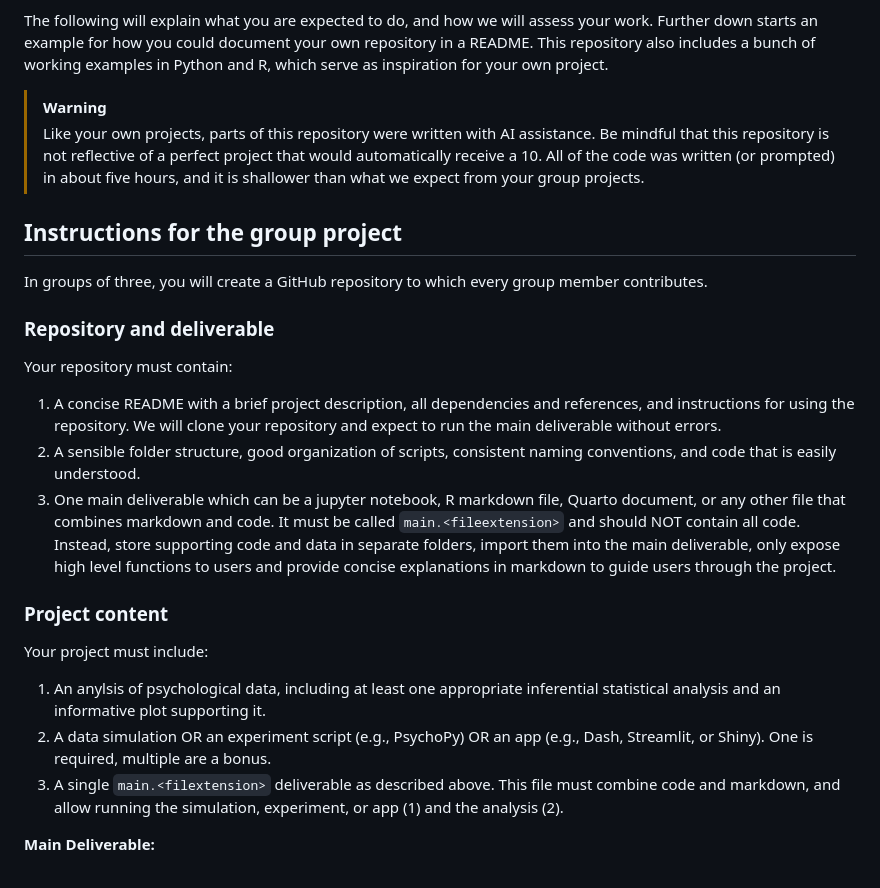
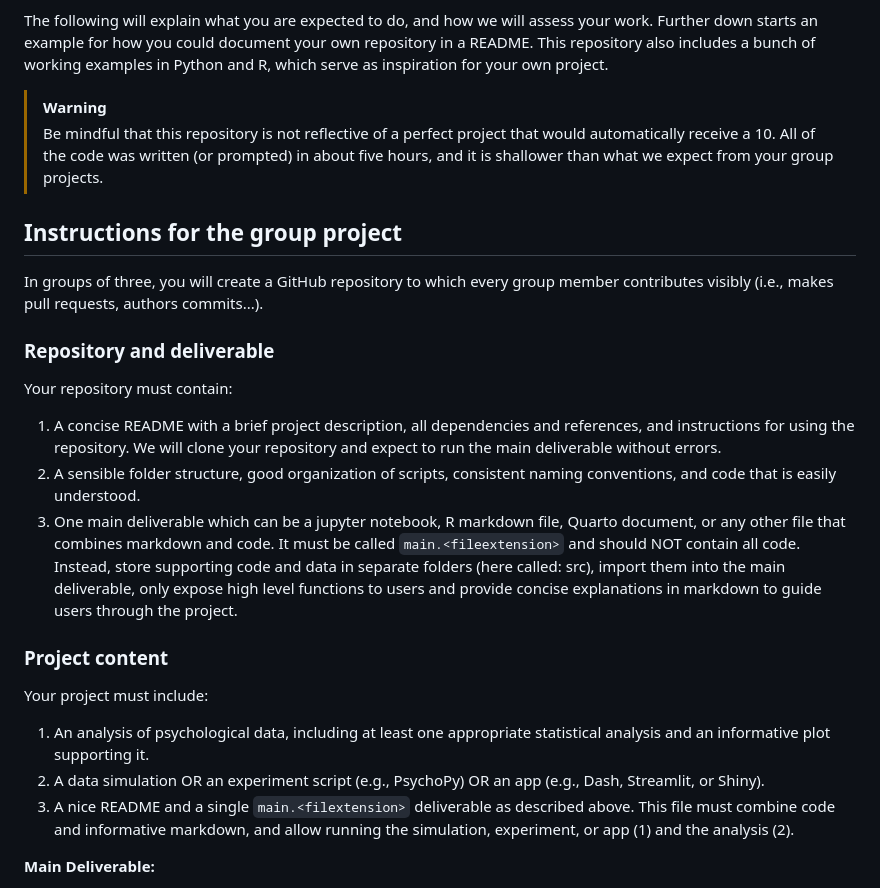
Before and after one commit to lukekorthals/pips-group-project-example, a Markdown page: README.md, the part around one of its changes. Rendered like a GitHub page.

```diff
--- a/README.md
+++ b/README.md
@@ -5,11 +5,11 @@ This repository serves as a template for the group project in the Programming in
 The following will explain what you are expected to do, and how we will assess your work. Further down starts an example for how you could document your own repository in a README. This repository also includes a bunch of working examples in Python and R, which serve as inspiration for your own project.
 
 >[!WARNING]
-> Like your own projects, parts of this repository were written with AI assistance. Be mindful that this repository is not reflective of a perfect project that would automatically receive a 10. All of the code was written (or prompted) in about five hours, and it is shallower than what we expect from your group projects.
+> Be mindful that this repository is not reflective of a perfect project that would automatically receive a 10. All of the code was written (or prompted) in about five hours, and it is shallower than what we expect from your group projects.
 
 ## Instructions for the group project
 
-In groups of three, you will create a GitHub repository to which every group member contributes.
+In groups of three, you will create a GitHub repository to which every group member contributes visibly (i.e., makes pull requests, authors commits...).
 
 ### Repository and deliverable
 
@@ -17,15 +17,15 @@ Your repository must contain:
 
 1. A concise README with a brief project description, all dependencies and references, and instructions for using the repository. We will clone your repository and expect to run the main deliverable without errors.
 2. A sensible folder structure, good organization of scripts, consistent naming conventions, and code that is easily understood.
-3. One main deliverable which can be a jupyter notebook, R markdown file, Quarto document, or any other file that combines markdown and code. It must be called `main.<fileextension>` and should NOT contain all code. Instead, store supporting code and data in separate folders, import them into the main deliverable, only expose high level functions to users and provide concise explanations in markdown to guide users through the project.
+3. One main deliverable which can be a jupyter notebook, R markdown file, Quarto document, or any other file that combines markdown and code. It must be called `main.<fileextension>` and should NOT contain all code. Instead, store supporting code and data in separate folders (here called: src), import them into the main deliverable, only expose high level functions to users and provide concise explanations in markdown to guide users through the project.
 
 ### Project content
 
 Your project must include:
 
-1. An anylsis of psychological data, including at least one appropriate inferential statistical analysis and an informative plot supporting it.
-2. A data simulation OR an experiment script (e.g., PsychoPy) OR an app (e.g., Dash, Streamlit, or Shiny). One is required, multiple are a bonus.
-3. A single `main.<filextension>` deliverable as described above. This file must combine code and markdown, and allow running the simulation, experiment, or app (1) and the analysis (2).
+1. An analysis of psychological data, including at least one appropriate statistical analysis and an informative plot supporting it.
+2. A data simulation OR an experiment script (e.g., PsychoPy) OR an app (e.g., Dash, Streamlit, or Shiny).
+3. A nice README and a single `main.<filextension>` deliverable as described above. This file must combine code and informative markdown, and allow running the simulation, experiment, or app (1) and the analysis (2).
 
 **Main Deliverable:**
 
```
Also changed, not shown: other parts of README.md (+8 -15 lines).
